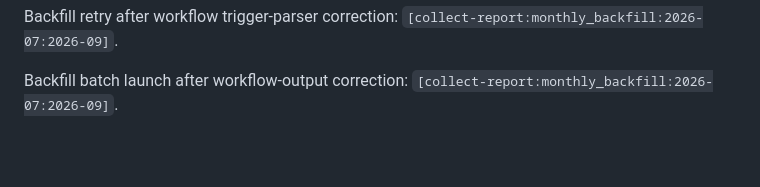
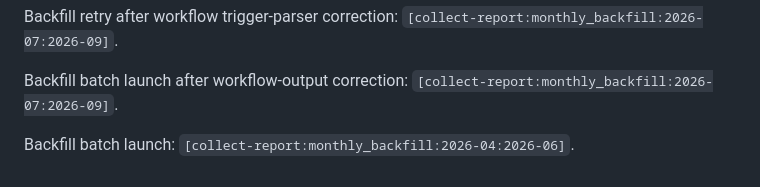
Before and after one commit to studio-gh/marcopao-online, a Markdown page: telegram-bridge/REPORT_AUTOMATION_NEXT_STEPS.md, the part around the change. Rendered like a GitHub page; blank space fills up the shorter version.

Commit message:
[collect-report:monthly_backfill:2026-04:2026-06] Continue historical recovery 2026-06 to 2026-04

```diff
--- a/telegram-bridge/REPORT_AUTOMATION_NEXT_STEPS.md
+++ b/telegram-bridge/REPORT_AUTOMATION_NEXT_STEPS.md
@@ -63,3 +63,5 @@ Backfill batch launch: `[collect-report:monthly_backfill:2026-07:2026-09]`.
 Backfill retry after workflow trigger-parser correction: `[collect-report:monthly_backfill:2026-07:2026-09]`.
 
 Backfill batch launch after workflow-output correction: `[collect-report:monthly_backfill:2026-07:2026-09]`.
+
+Backfill batch launch: `[collect-report:monthly_backfill:2026-04:2026-06]`.
```
